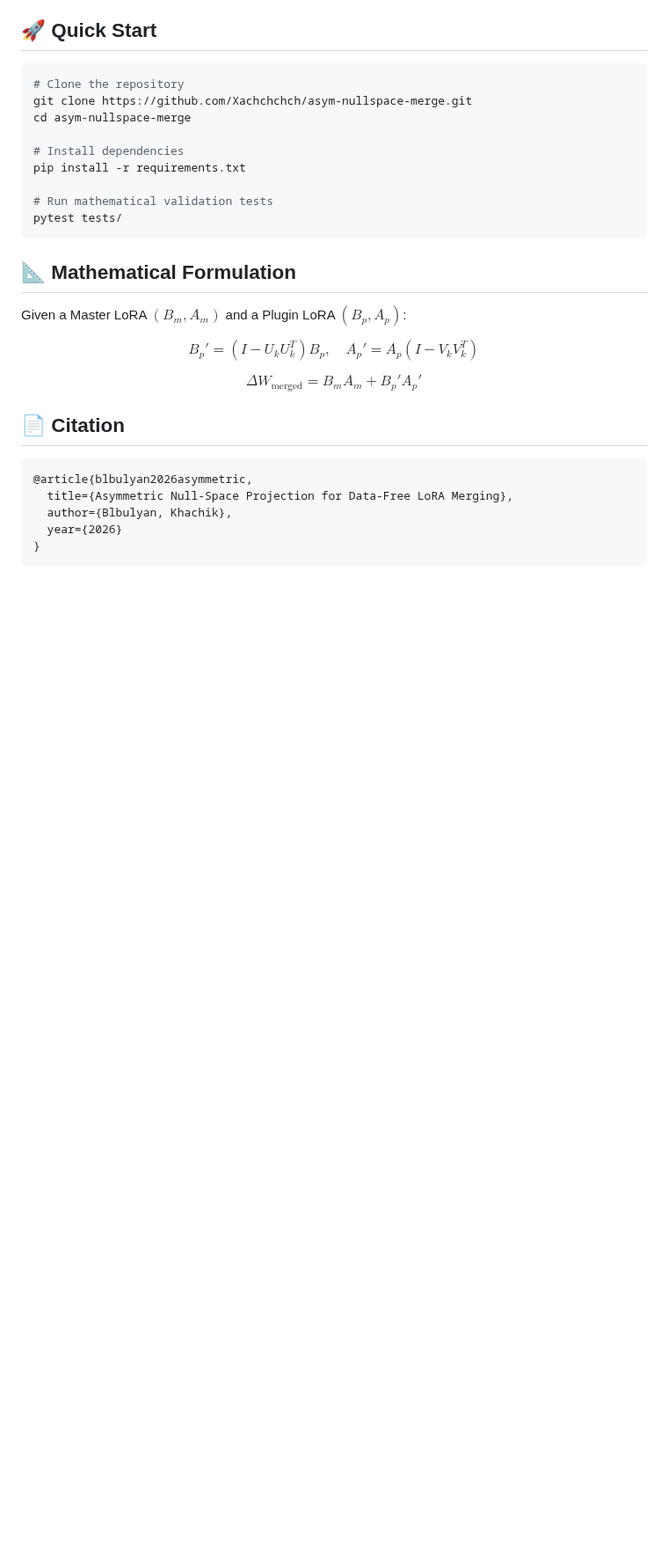
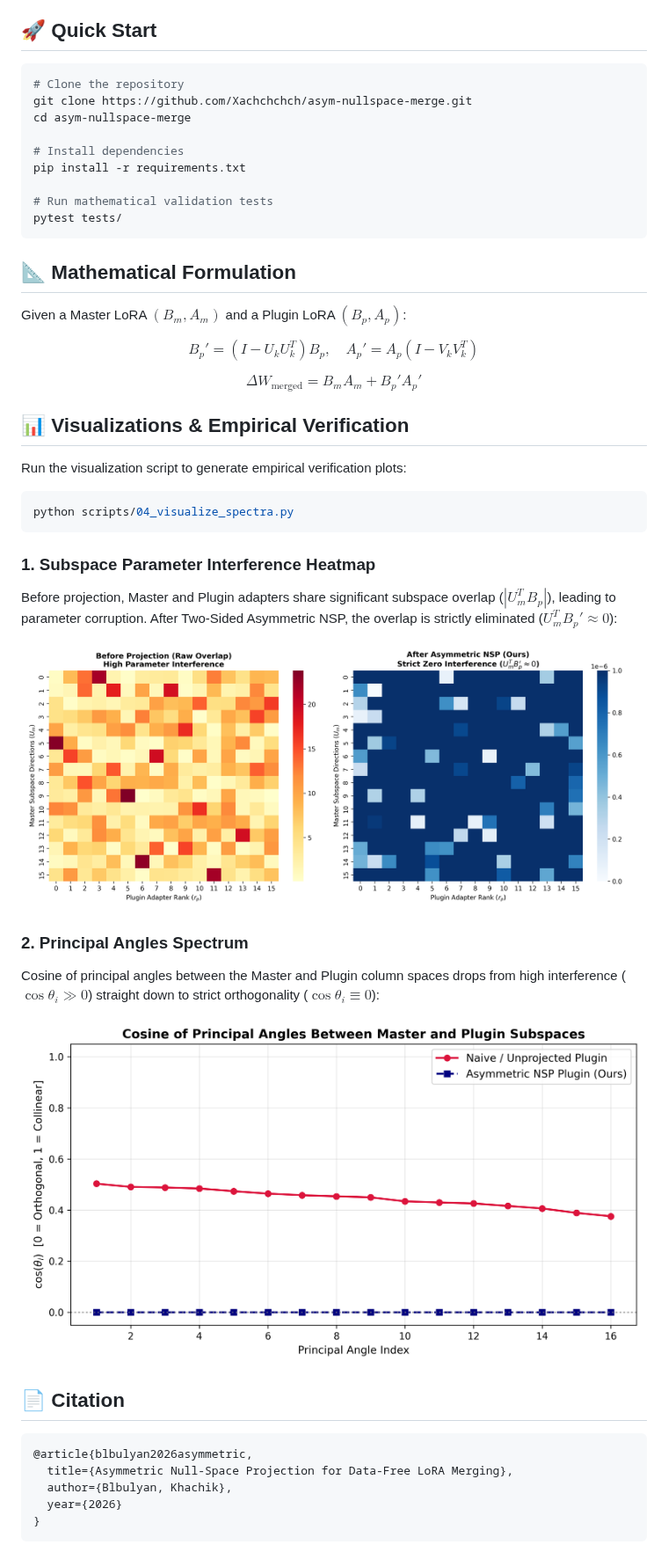
Before and after one commit to Xachchchch/asym-nullspace-merge, a Markdown page: README.md, the part around the change. Shown at 88% size. GitHub-like rendering; pictures changed too: assets/principal_angles_spectrum.png (added), assets/subspace_overlap_heatmap.png (added); blank space fills up the shorter version.

````diff
--- a/README.md
+++ b/README.md
@@ -33,6 +33,24 @@ $$B_p' = (I - U_k U_k^T) B_p, \quad A_p' = A_p (I - V_k V_k^T)$$
 
 $$\Delta W_{\text{merged}} = B_m A_m + B_p' A_p'$$
 
+## 📊 Visualizations & Empirical Verification
+
+Run the visualization script to generate empirical verification plots:
+
+```bash
+python scripts/04_visualize_spectra.py
+```
+
+### 1. Subspace Parameter Interference Heatmap
+Before projection, Master and Plugin adapters share significant subspace overlap ($|U_m^T B_p|$), leading to parameter corruption. After Two-Sided Asymmetric NSP, the overlap is strictly eliminated ($U_m^T B_p' \approx 0$):
+
+![Subspace Overlap Heatmap](assets/subspace_overlap_heatmap.png)
+
+### 2. Principal Angles Spectrum
+Cosine of principal angles between the Master and Plugin column spaces drops from high interference ($\cos \theta_i \gg 0$) straight down to strict orthogonality ($\cos \theta_i \equiv 0$):
+
+![Principal Angles Spectrum](assets/principal_angles_spectrum.png)
+
 ## 📄 Citation
 
 ```bibtex
````
Also changed, not shown: figures/spectral_analysis.png (added), 4 other files.
